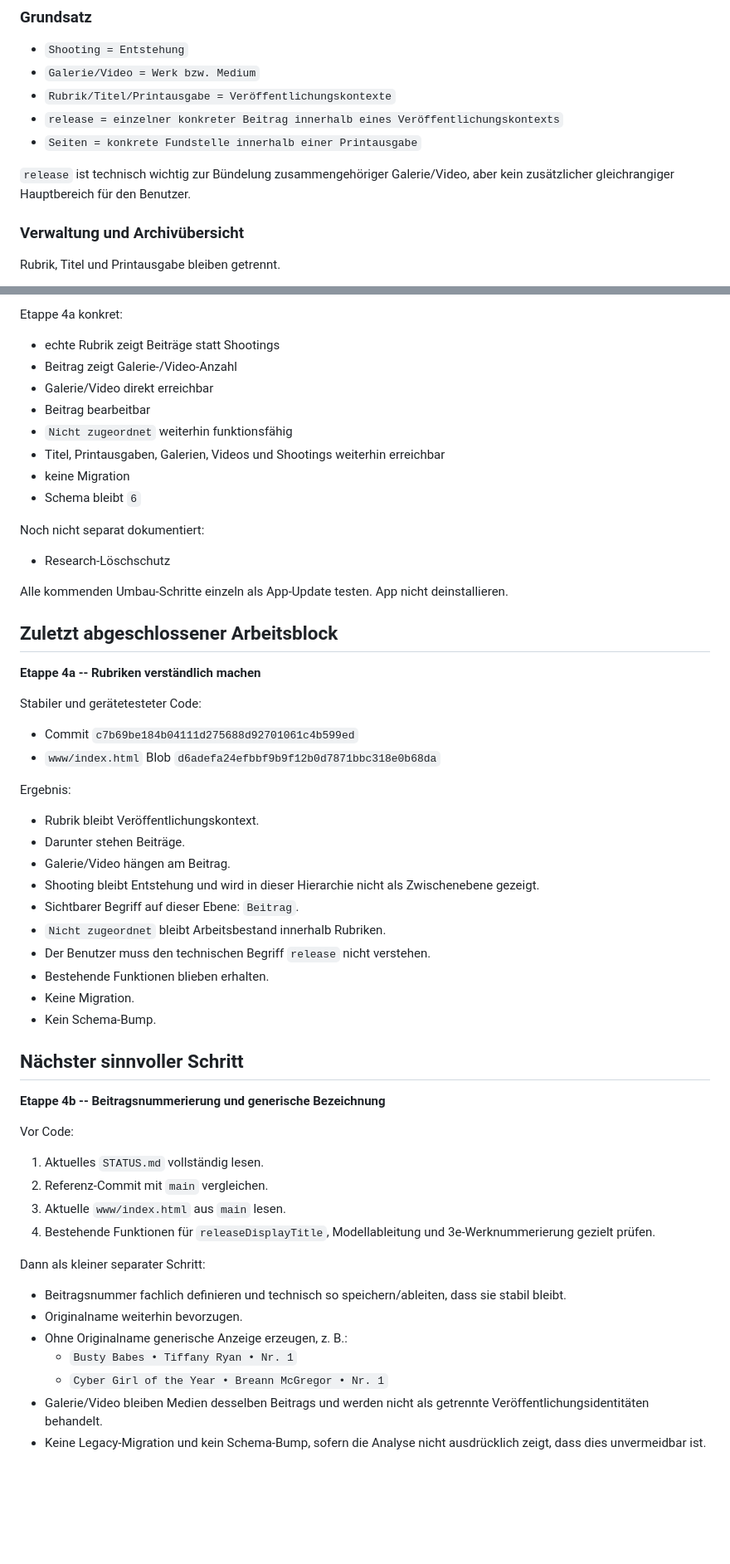
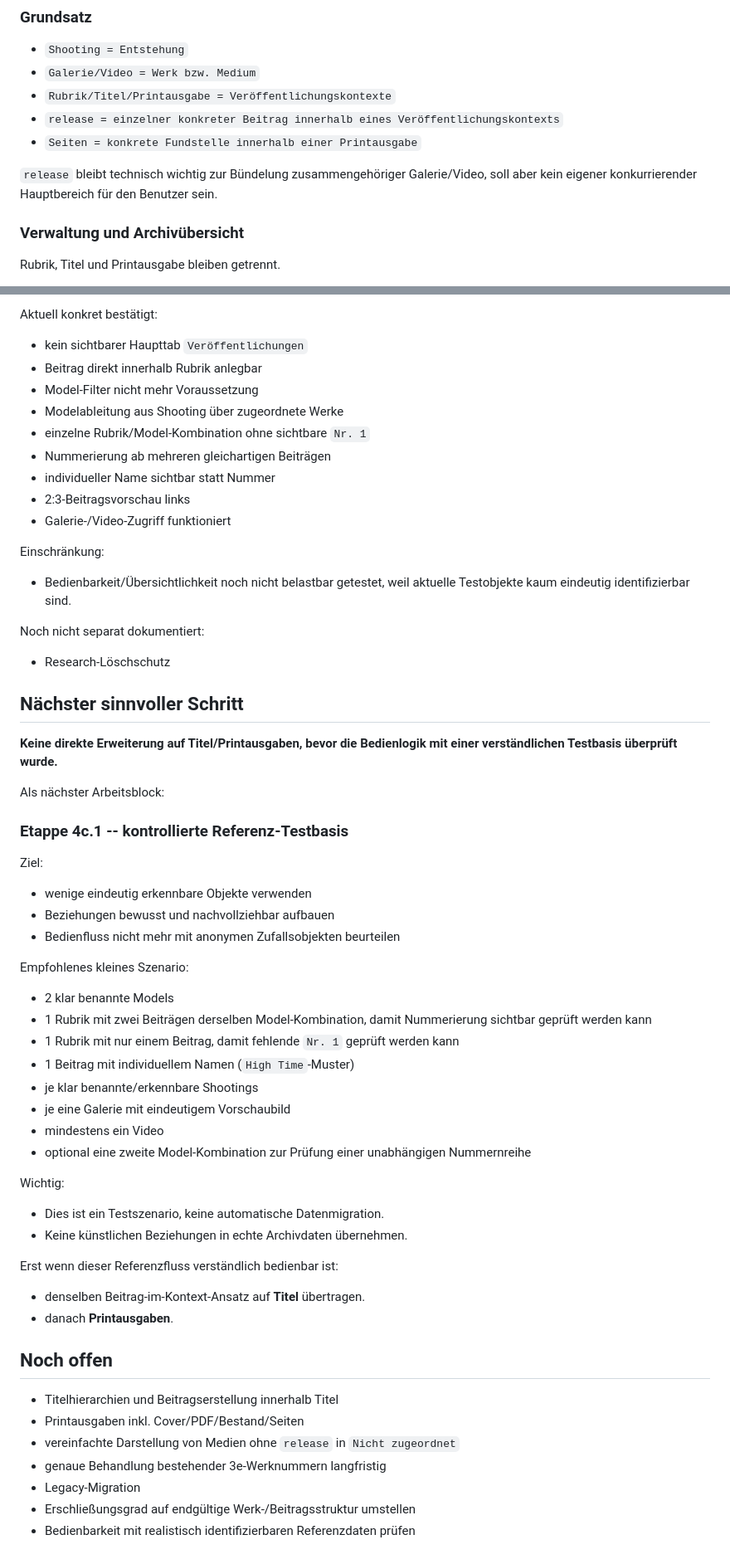
Before and after one commit to HotSpot2000-hub/playboy-archiv-android, a Markdown page: STATUS.md, 2 parts joined by grey strips. Shown at 83% size. Rendered like a GitHub page; blank space fills up the shorter version.

```diff
--- a/STATUS.md
+++ b/STATUS.md
@@ -187,7 +75,7 @@ Regeln:
 - `release = einzelner konkreter Beitrag innerhalb eines Veröffentlichungskontexts`
 - `Seiten = konkrete Fundstelle innerhalb einer Printausgabe`
 
-`release` ist technisch wichtig zur Bündelung zusammengehöriger Galerie/Video, aber kein zusätzlicher gleichrangiger Hauptbereich für den Benutzer.
+`release` bleibt technisch wichtig zur Bündelung zusammengehöriger Galerie/Video, soll aber kein eigener konkurrierender Hauptbereich für den Benutzer sein.
 
 ### Verwaltung und Archivübersicht
 
@@ -607,54 +464,58 @@ Erfolgreich dokumentiert:
 
-Etappe 4a konkret:
-- echte Rubrik zeigt Beiträge statt Shootings
-- Beitrag zeigt Galerie-/Video-Anzahl
-- Galerie/Video direkt erreichbar
-- Beitrag bearbeitbar
-- `Nicht zugeordnet` weiterhin funktionsfähig
-- Titel, Printausgaben, Galerien, Videos und Shootings weiterhin erreichbar
-- keine Migration
-- Schema bleibt `6`
+Aktuell konkret bestätigt:
+- kein sichtbarer Haupttab `Veröffentlichungen`
+- Beitrag direkt innerhalb Rubrik anlegbar
+- Model-Filter nicht mehr Voraussetzung
+- Modelableitung aus Shooting über zugeordnete Werke
+- einzelne Rubrik/Model-Kombination ohne sichtbare `Nr. 1`
+- Nummerierung ab mehreren gleichartigen Beiträgen
+- individueller Name sichtbar statt Nummer
+- 2:3-Beitragsvorschau links
+- Galerie-/Video-Zugriff funktioniert
+
+Einschränkung:
+- Bedienbarkeit/Übersichtlichkeit noch nicht belastbar getestet, weil aktuelle Testobjekte kaum eindeutig identifizierbar sind.
 
 Noch nicht separat dokumentiert:
 - Research-Löschschutz
 
-Alle kommenden Umbau-Schritte einzeln als App-Update testen. App nicht deinstallieren.
-
-## Zuletzt abgeschlossener Arbeitsblock
-
-**Etappe 4a -- Rubriken verständlich machen**
-
-Stabiler und gerätetesteter Code:
-- Commit `c7b69be184b04111d275688d92701061c4b599ed`
-- `www/index.html` Blob `d6adefa24efbbf9b9f12b0d7871bbc318e0b68da`
-
-Ergebnis:
-- Rubrik bleibt Veröffentlichungskontext.
-- Darunter stehen Beiträge.
-- Galerie/Video hängen am Beitrag.
-- Shooting bleibt Entstehung und wird in dieser Hierarchie nicht als Zwischenebene gezeigt.
-- Sichtbarer Begriff auf dieser Ebene: `Beitrag`.
-- `Nicht zugeordnet` bleibt Arbeitsbestand innerhalb Rubriken.
-- Der Benutzer muss den technischen Begriff `release` nicht verstehen.
-- Bestehende Funktionen blieben erhalten.
-- Keine Migration.
-- Kein Schema-Bump.
-
 ## Nächster sinnvoller Schritt
 
-**Etappe 4b -- Beitragsnummerierung und generische Bezeichnung**
+**Keine direkte Erweiterung auf Titel/Printausgaben, bevor die Bedienlogik mit einer verständlichen Testbasis überprüft wurde.**
 
-Vor Code:
-1. Aktuelles `STATUS.md` vollständig lesen.
-2. Referenz-Commit mit `main` vergleichen.
-3. Aktuelle `www/index.html` aus `main` lesen.
-4. Bestehende Funktionen für `releaseDisplayTitle`, Modellableitung und 3e-Werknummerierung gezielt prüfen.
+Als nächster Arbeitsblock:
 
-Dann als kleiner separater Schritt:
-- Beitragsnummer fachlich definieren und technisch so speichern/ableiten, dass sie stabil bleibt.
-- Originalname weiterhin bevorzugen.
-- Ohne Originalname generische Anzeige erzeugen, z. B.:
-  - `Busty Babes • Tiffany Ryan • Nr. 1`
-  - `Cyber Girl of the Year • Breann McGregor • Nr. 1`
-- Galerie/Video bleiben Medien desselben Beitrags und werden nicht als getrennte Veröffentlichungsidentitäten behandelt.
-- Keine Legacy-Migration und kein Schema-Bump, sofern die Analyse nicht ausdrücklich zeigt, dass dies unvermeidbar ist.
+### Etappe 4c.1 -- kontrollierte Referenz-Testbasis
+
+Ziel:
+- wenige eindeutig erkennbare Objekte verwenden
+- Beziehungen bewusst und nachvollziehbar aufbauen
+- Bedienfluss nicht mehr mit anonymen Zufallsobjekten beurteilen
+
+Empfohlenes kleines Szenario:
+- 2 klar benannte Models
+- 1 Rubrik mit zwei Beiträgen derselben Model-Kombination, damit Nummerierung sichtbar geprüft werden kann
+- 1 Rubrik mit nur einem Beitrag, damit fehlende `Nr. 1` geprüft werden kann
+- 1 Beitrag mit individuellem Namen (`High Time`-Muster)
+- je klar benannte/erkennbare Shootings
+- je eine Galerie mit eindeutigem Vorschaubild
+- mindestens ein Video
+- optional eine zweite Model-Kombination zur Prüfung einer unabhängigen Nummernreihe
+
+Wichtig:
+- Dies ist ein Testszenario, keine automatische Datenmigration.
+- Keine künstlichen Beziehungen in echte Archivdaten übernehmen.
+
+Erst wenn dieser Referenzfluss verständlich bedienbar ist:
+- denselben Beitrag-im-Kontext-Ansatz auf **Titel** übertragen.
+- danach **Printausgaben**.
+
+## Noch offen
+
+- Titelhierarchien und Beitragserstellung innerhalb Titel
+- Printausgaben inkl. Cover/PDF/Bestand/Seiten
+- vereinfachte Darstellung von Medien ohne `release` in `Nicht zugeordnet`
+- genaue Behandlung bestehender 3e-Werknummern langfristig
+- Legacy-Migration
+- Erschließungsgrad auf endgültige Werk-/Beitragsstruktur umstellen
+- Bedienbarkeit mit realistisch identifizierbaren Referenzdaten prüfen
```
Also changed, not shown: other parts of STATUS.md (+162 -305 lines).
